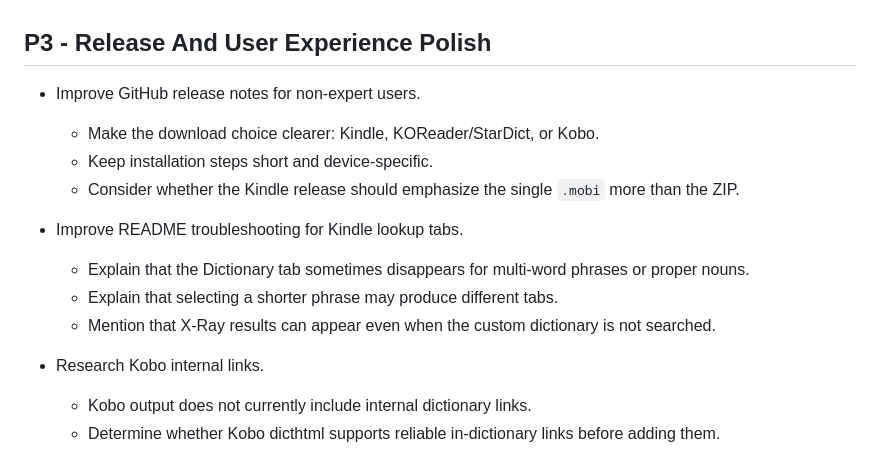
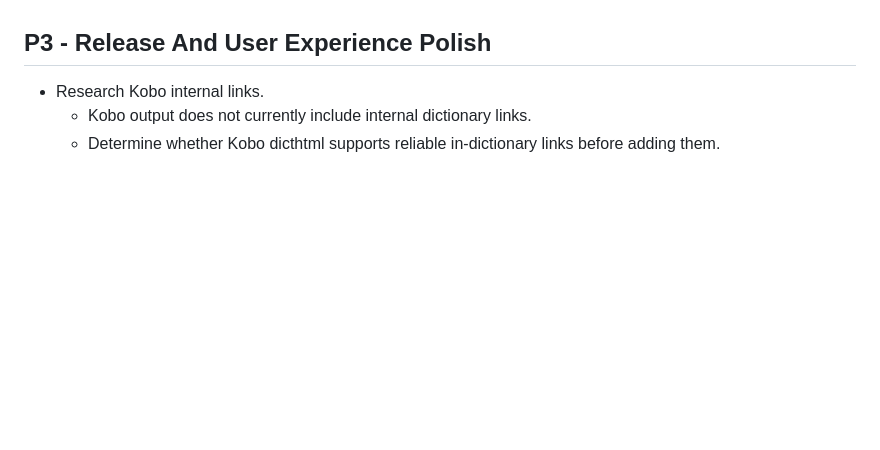
Before and after one commit to jmcguire/dungeon-crawler-carl-dict, a Markdown page: TODO.md, the part around the change. Drawn GitHub-style; blank space fills up the shorter version.

Commit message:
updated TODO, in light of new github pages

```diff
--- a/TODO.md
+++ b/TODO.md
@@ -59,16 +59,6 @@ This file is prioritized by what is most likely to improve real reader lookup be
 
 ## P3 - Release And User Experience Polish
 
-- Improve GitHub release notes for non-expert users.
-  - Make the download choice clearer: Kindle, KOReader/StarDict, or Kobo.
-  - Keep installation steps short and device-specific.
-  - Consider whether the Kindle release should emphasize the single `.mobi` more than the ZIP.
-
-- Improve README troubleshooting for Kindle lookup tabs.
-  - Explain that the Dictionary tab sometimes disappears for multi-word phrases or proper nouns.
-  - Explain that selecting a shorter phrase may produce different tabs.
-  - Mention that X-Ray results can appear even when the custom dictionary is not searched.
-
 - Research Kobo internal links.
   - Kobo output does not currently include internal dictionary links.
   - Determine whether Kobo dicthtml supports reliable in-dictionary links before adding them.
```
